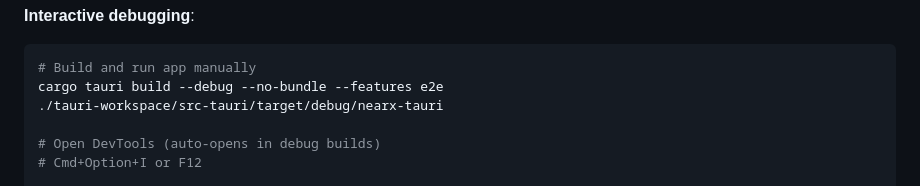
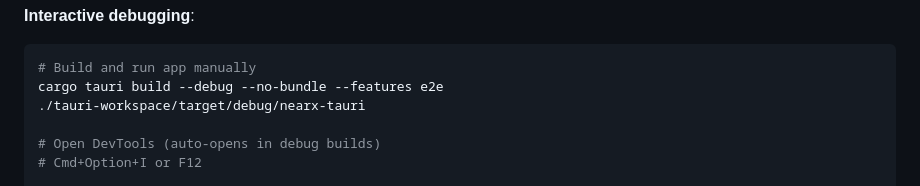
Before and after one commit to fastnear/intents-terminal-explorer, a Markdown page: CLAUDE.md, the part around the change. Rendered like a GitHub page.

Commit message:
claude md

````diff
--- a/CLAUDE.md
+++ b/CLAUDE.md
@@ -1344,7 +1344,7 @@ tauri-driver
 ```bash
 # Build and run app manually
 cargo tauri build --debug --no-bundle --features e2e
-./tauri-workspace/src-tauri/target/debug/nearx-tauri
+./tauri-workspace/target/debug/nearx-tauri
 
 # Open DevTools (auto-opens in debug builds)
 # Cmd+Option+I or F12
````
